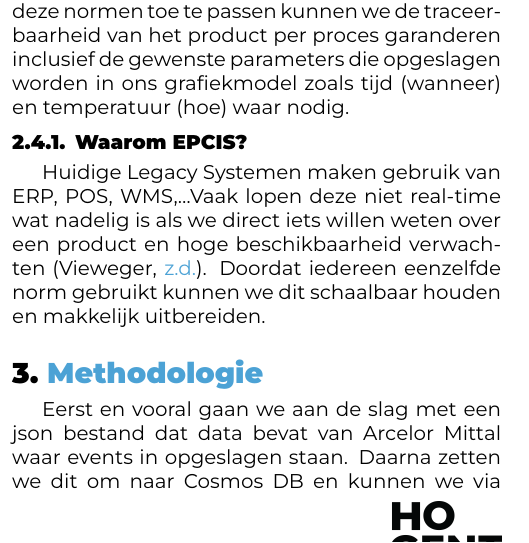
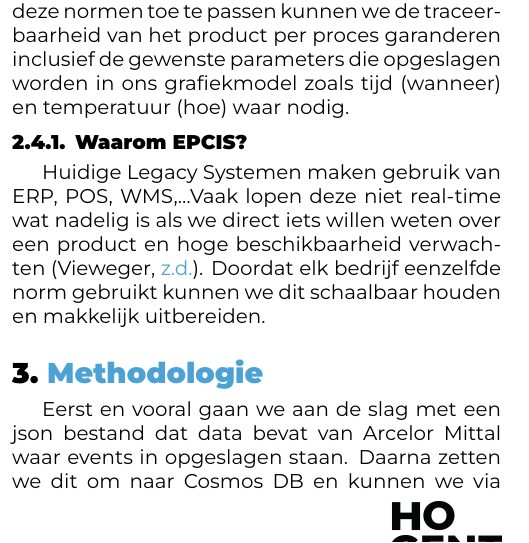
Before and after one commit to maartenvanderschueren/bachelorproef, a LaTeX document (voorstel/VanderSchuerenMaarten-BPvoorstel.tex, which reads voorstel/voorstel-inhoud.tex): part of one column of page 2 of 3, cut so that both start at the same text. Compiled offline with XeLaTeX.

Commit message:
Small typo

```diff
--- a/voorstel/voorstel-inhoud.tex
+++ b/voorstel/voorstel-inhoud.tex
@@ -72,7 +72,7 @@ Deze waarden zijn ontwikkeld door GS1 om gegevens over beweging, status en veran
 Door deze normen toe te passen kunnen we de traceerbaarheid van het product per proces garanderen inclusief de gewenste parameters die opgeslagen worden in ons grafiekmodel zoals tijd (wanneer) en temperatuur (hoe) waar nodig.
 \subsubsection{Waarom EPCIS?}
 Huidige Legacy Systemen maken gebruik van ERP, POS, WMS,\dots Vaak lopen deze niet real-time wat nadelig is als we direct iets willen weten over een product en hoge beschikbaarheid verwachten \autocite{Vieweger}.
-Doordat iedereen eenzelfde norm gebruikt kunnen we dit schaalbaar houden en makkelijk uitbereiden.
+Doordat elk bedrijf eenzelfde norm gebruikt kunnen we dit schaalbaar houden en makkelijk uitbereiden.
 
 
 
```
Also changed, not shown: output/VanderSchuerenMaarten-BPvoorstel.pdf.
